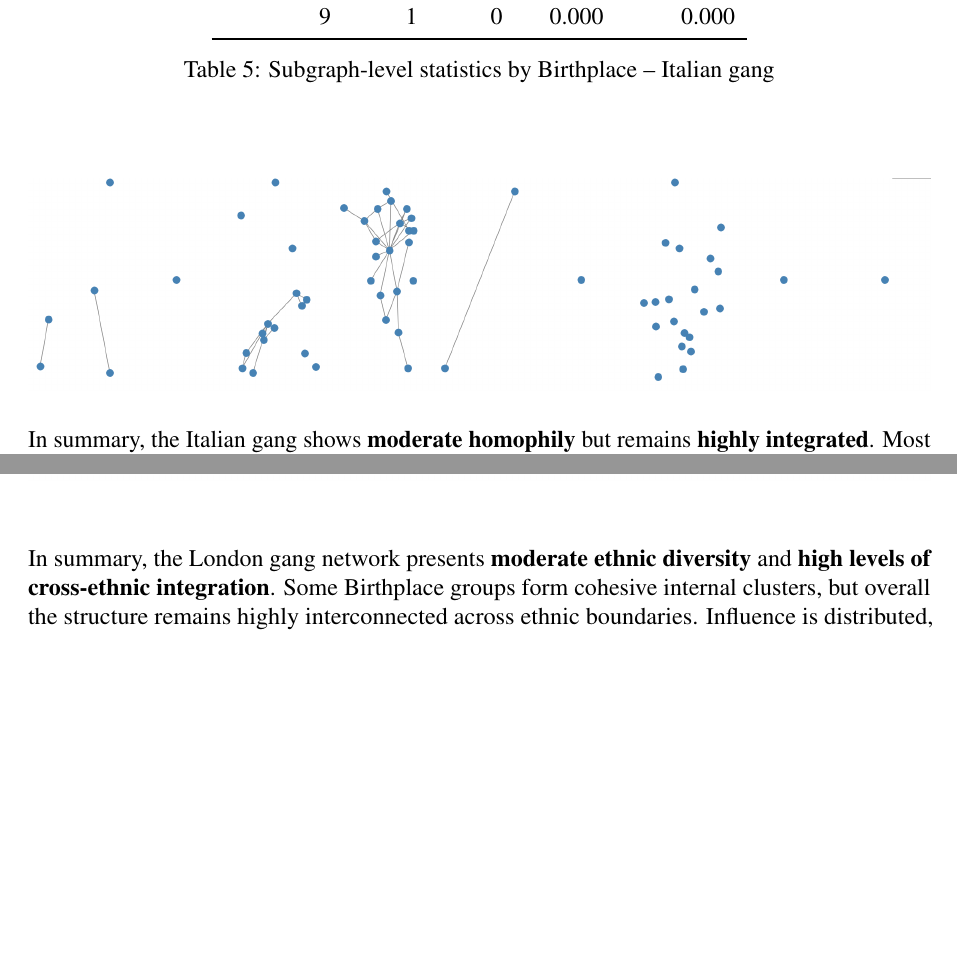
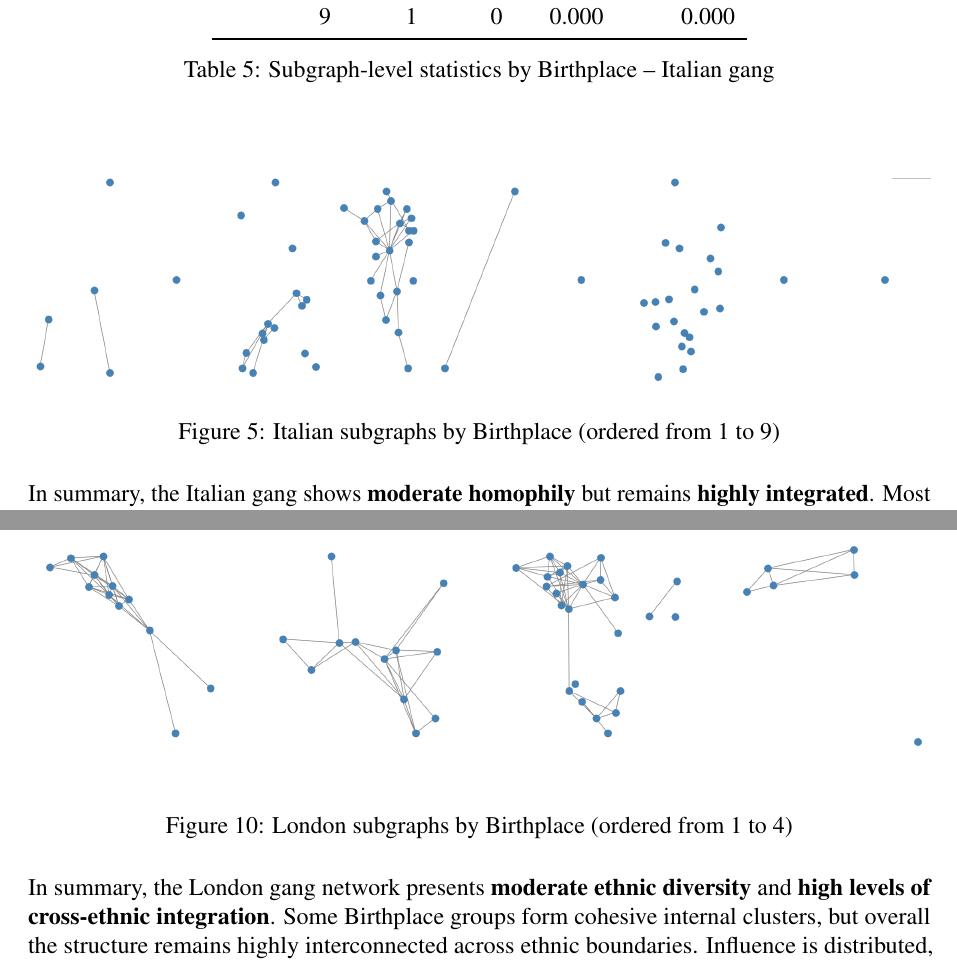
Before and after one commit to leovora/SNA_project, a LaTeX document (reports/sna_project.tex, which reads reports/measures-italy.tex, reports/measures-london.tex): two parts of pages 13 and 19 of 23, joined at a grey line, cut so that both start at the same text, the shorter picture padded with empty space. Compiled offline with pdfLaTeX.

Commit message:
Added missing captions

```diff
--- a/reports/measures-italy.tex
+++ b/reports/measures-italy.tex
@@ -191,6 +192,7 @@ Subgraph analysis highlights additional structural differences:
 \begin{figure}[H]
     \centering
     \includegraphics[width=1\linewidth]{images/italian_subgraphs.png}
+    \caption{Italian subgraphs by Birthplace (ordered from 1 to 9)}
 \end{figure}
 
 In summary, the Italian gang shows \textbf{moderate homophily} but remains \textbf{highly integrated}. Most collaboration occurs across different national backgrounds, and ethnicity plays only a \textbf{secondary role} in shaping the network’s structure.
--- a/reports/measures-london.tex
+++ b/reports/measures-london.tex
@@ -176,6 +177,7 @@ Subgraph analysis offers further insight:
     \centering
     \includegraphics[width=1\linewidth]{images/london_subgraphs.png}
     \label{fig:london_subgraphs}
+    \caption{London subgraphs by Birthplace (ordered from 1 to 4)}
 \end{figure}
 
 In summary, the London gang network presents \textbf{moderate ethnic diversity} and \textbf{high levels of cross-ethnic integration}. Some Birthplace groups form cohesive internal clusters, but overall the structure remains highly interconnected across ethnic boundaries. Influence is distributed, and ethnicity plays only a limited role in shaping the network’s internal organization.
```
Also changed, not shown: reports/sna_project.pdf, reports/measures-italy.tex (1 more changed lines), reports/measures-london.tex (1 more changed lines).
